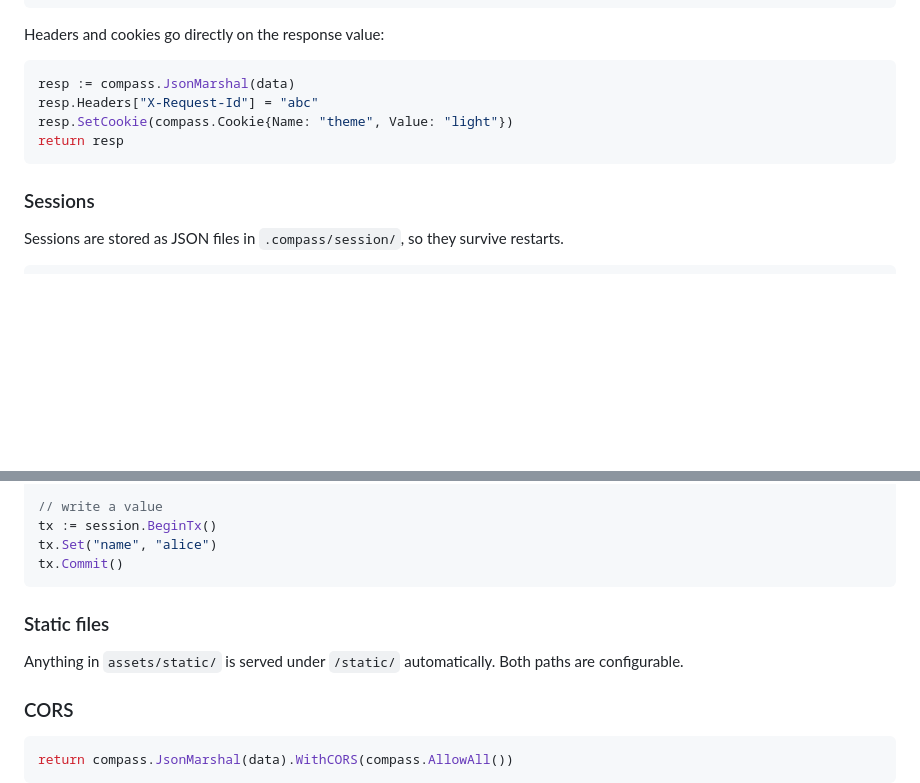
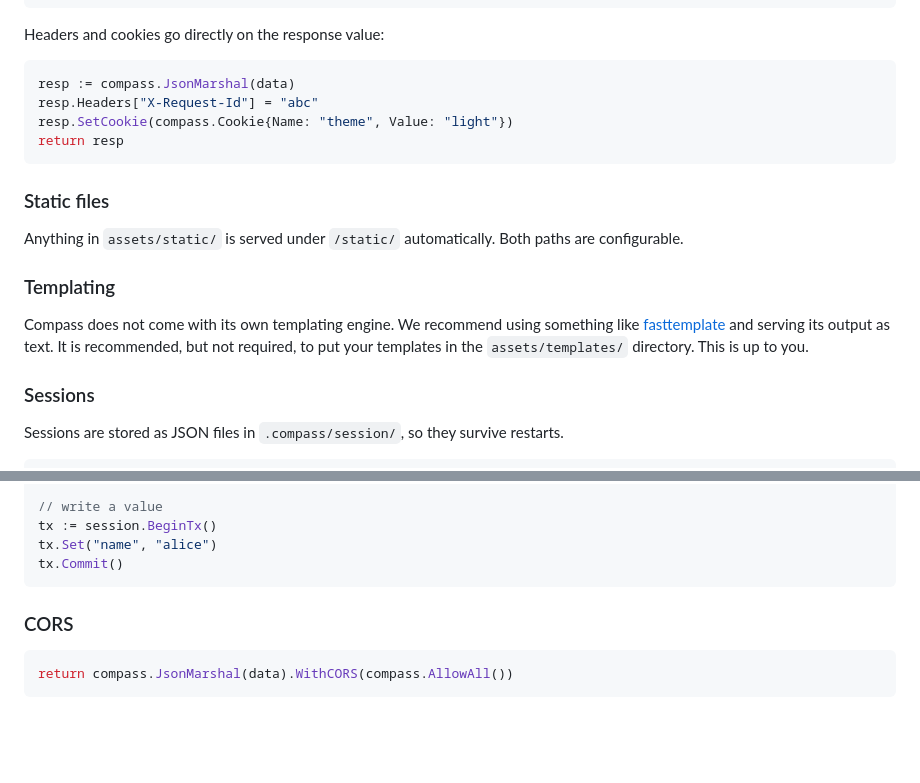
Before and after one commit to snackbag/compass, a Markdown page: README.md, 2 parts joined by grey strips. Rendered like a GitHub page; blank space fills up the shorter version.

Commit message:
mention templating

````diff
--- a/README.md
+++ b/README.md
@@ -103,6 +103,18 @@ resp.SetCookie(compass.Cookie{Name: "theme", Value: "light"})
 return resp
 ```
 
+### Static files
+
+Anything in `assets/static/` is served under `/static/` automatically. Both paths are
+configurable.
+
+### Templating
+
+Compass does not come with its own templating engine. We recommend using something like
+[fasttemplate](https://github.com/valyala/fasttemplate) and serving its output as text. It is
+recommended, but not required, to put your templates in the `assets/templates/` directory. This
+is up to you.
+
 ### Sessions
 
 Sessions are stored as JSON files in `.compass/session/`, so they survive restarts.
@@ -125,11 +137,6 @@ tx := session.BeginTx()
 tx.Set("name", "alice")
 tx.Commit()
 ```
-
-### Static files
-
-Anything in `assets/static/` is served under `/static/` automatically. Both paths are
-configurable.
 
 ### CORS
 
````
